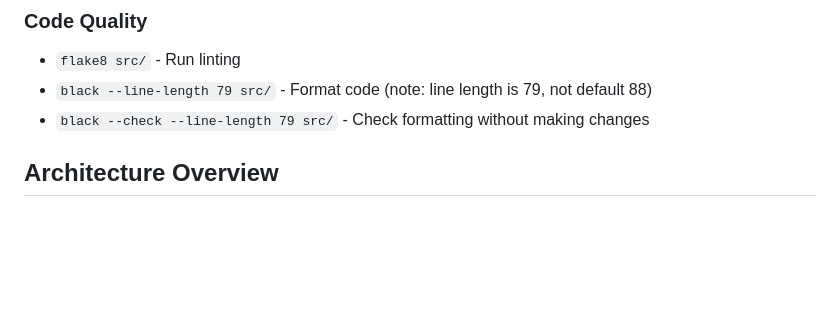
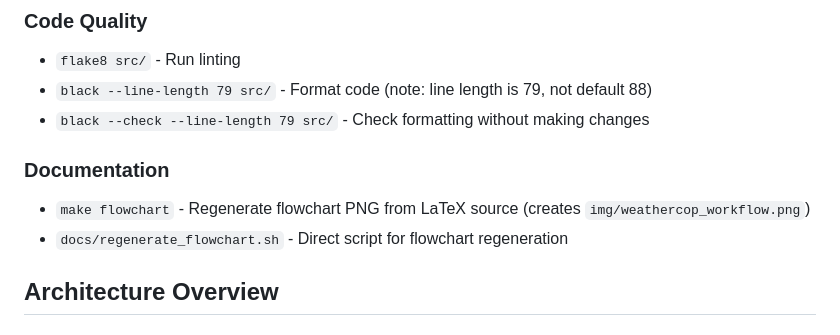
Before and after one commit to iskur/weathercop, a Markdown page: CLAUDE.md, the part around the change. Rendered like a GitHub page; blank space fills up the shorter version.

Commit message:
chore: Add documentation scripts and update CLAUDE.md

```diff
--- a/CLAUDE.md
+++ b/CLAUDE.md
@@ -19,6 +19,10 @@ This file provides guidance to Claude Code (claude.ai/code) when working with co
 - `flake8 src/` - Run linting
 - `black --line-length 79 src/` - Format code (note: line length is 79, not default 88)
 - `black --check --line-length 79 src/` - Check formatting without making changes
+
+### Documentation
+- `make flowchart` - Regenerate flowchart PNG from LaTeX source (creates `img/weathercop_workflow.png`)
+- `docs/regenerate_flowchart.sh` - Direct script for flowchart regeneration
 
 ## Architecture Overview
 
```
